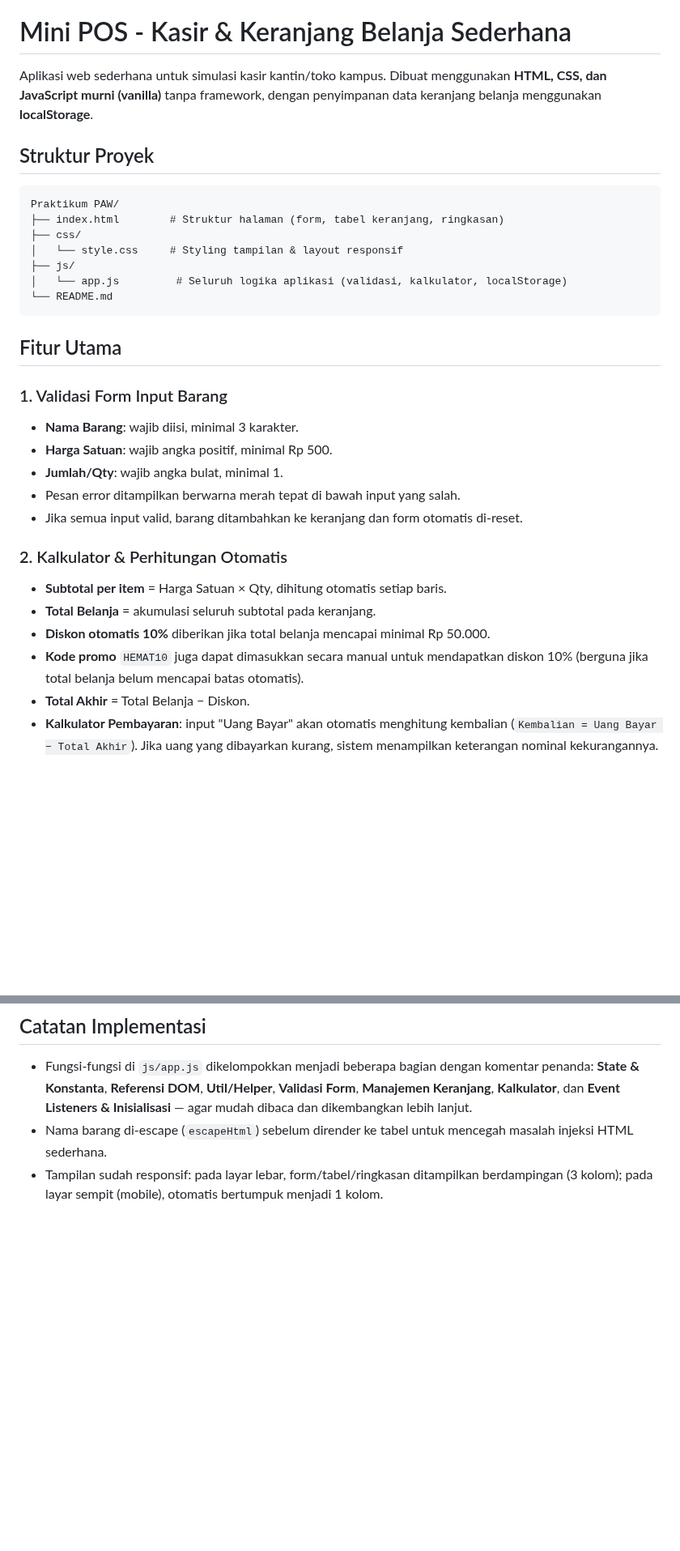
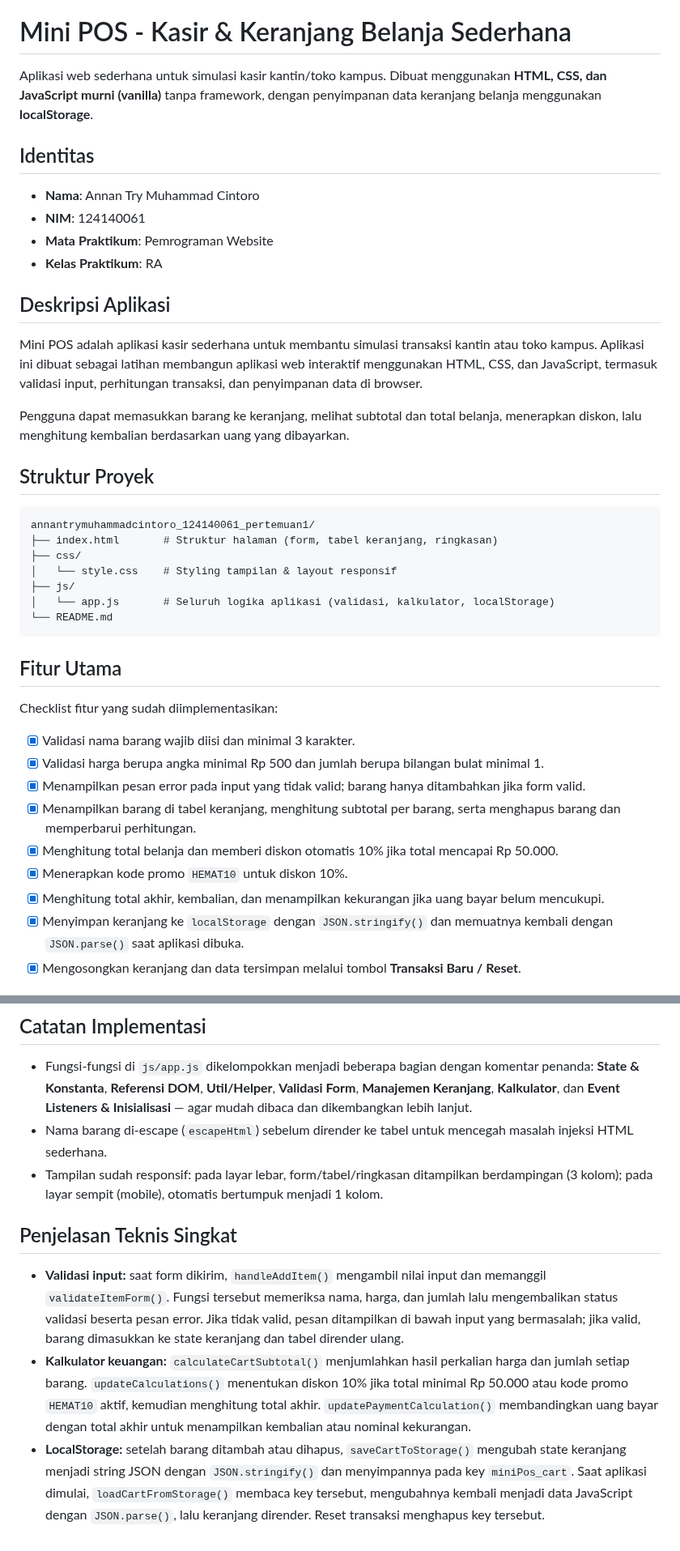
Before and after one commit to Annan-Try/pemrograman_web_itera_124140061, a Markdown page: annantrymuhammadcintoro_124140061_pertemuan1/README.md, 2 parts joined by grey strips. Shown at 81% size. Drawn GitHub-style; blank space fills up the shorter version.

````diff
--- a/annantrymuhammadcintoro_124140061_pertemuan1/README.md
+++ b/annantrymuhammadcintoro_124140061_pertemuan1/README.md
@@ -2,32 +2,42 @@
 
 Aplikasi web sederhana untuk simulasi kasir kantin/toko kampus. Dibuat menggunakan **HTML, CSS, dan JavaScript murni (vanilla)** tanpa framework, dengan penyimpanan data keranjang belanja menggunakan **localStorage**.
 
+## Identitas
+
+- **Nama**: Annan Try Muhammad Cintoro
+- **NIM**: 124140061
+- **Mata Praktikum**: Pemrograman Website
+- **Kelas Praktikum**: RA
+
+## Deskripsi Aplikasi
+
+Mini POS adalah aplikasi kasir sederhana untuk membantu simulasi transaksi kantin atau toko kampus. Aplikasi ini dibuat sebagai latihan membangun aplikasi web interaktif menggunakan HTML, CSS, dan JavaScript, termasuk validasi input, perhitungan transaksi, dan penyimpanan data di browser.
+
+Pengguna dapat memasukkan barang ke keranjang, melihat subtotal dan total belanja, menerapkan diskon, lalu menghitung kembalian berdasarkan uang yang dibayarkan.
+
 ## Struktur Proyek
 
 ```
-Praktikum PAW/
-├── index.html        # Struktur halaman (form, tabel keranjang, ringkasan)
+annantrymuhammadcintoro_124140061_pertemuan1/
+├── index.html       # Struktur halaman (form, tabel keranjang, ringkasan)
 ├── css/
-│   └── style.css     # Styling tampilan & layout responsif
+│   └── style.css    # Styling tampilan & layout responsif
 ├── js/
-│   └── app.js         # Seluruh logika aplikasi (validasi, kalkulator, localStorage)
+│   └── app.js       # Seluruh logika aplikasi (validasi, kalkulator, localStorage)
 └── README.md
 ```
 
 ## Fitur Utama
 
-### 1. Validasi Form Input Barang
-- **Nama Barang**: wajib diisi, minimal 3 karakter.
-- **Harga Satuan**: wajib angka positif, minimal Rp 500.
-- **Jumlah/Qty**: wajib angka bulat, minimal 1.
-- Pesan error ditampilkan berwarna merah tepat di bawah input yang salah.
-- Jika semua input valid, barang ditambahkan ke keranjang dan form otomatis di-reset.
+Checklist fitur yang sudah diimplementasikan:
 
-### 2. Kalkulator & Perhitungan Otomatis
-- **Subtotal per item** = Harga Satuan × Qty, dihitung otomatis setiap baris.
-- **Total Belanja** = akumulasi seluruh subtotal pada keranjang.
-- **Diskon otomatis 10%** diberikan jika total belanja mencapai minimal Rp 50.000.
-- **Kode promo** `HEMAT10` juga dapat dimasukkan secara manual untuk mendapatkan diskon 10% (berguna jika total belanja belum mencapai batas otomatis).
-- **Total Akhir** = Total Belanja − Diskon.
-- **Kalkulator Pembayaran**: input "Uang Bayar" akan otomatis menghitung kembalian (`Kembalian = Uang Bayar − Total Akhir`). Jika uang yang dibayarkan kurang, sistem menampilkan keterangan nominal kekurangannya.
+- [x] Validasi nama barang wajib diisi dan minimal 3 karakter.
+- [x] Validasi harga berupa angka minimal Rp 500 dan jumlah berupa bilangan bulat minimal 1.
+- [x] Menampilkan pesan error pada input yang tidak valid; barang hanya ditambahkan jika form valid.
+- [x] Menampilkan barang di tabel keranjang, menghitung subtotal per barang, serta menghapus barang dan memperbarui perhitungan.
+- [x] Menghitung total belanja dan memberi diskon otomatis 10% jika total mencapai Rp 50.000.
+- [x] Menerapkan kode promo `HEMAT10` untuk diskon 10%.
+- [x] Menghitung total akhir, kembalian, dan menampilkan kekurangan jika uang bayar belum mencukupi.
+- [x] Menyimpan keranjang ke `localStorage` dengan `JSON.stringify()` dan memuatnya kembali dengan `JSON.parse()` saat aplikasi dibuka.
+- [x] Mengosongkan keranjang dan data tersimpan melalui tombol **Transaksi Baru / Reset**.
 
@@ -56,3 +83,9 @@ Tidak memerlukan instalasi atau server khusus:
 - Fungsi-fungsi di `js/app.js` dikelompokkan menjadi beberapa bagian dengan komentar penanda: **State & Konstanta**, **Referensi DOM**, **Util/Helper**, **Validasi Form**, **Manajemen Keranjang**, **Kalkulator**, dan **Event Listeners & Inisialisasi** — agar mudah dibaca dan dikembangkan lebih lanjut.
 - Nama barang di-escape (`escapeHtml`) sebelum dirender ke tabel untuk mencegah masalah injeksi HTML sederhana.
 - Tampilan sudah responsif: pada layar lebar, form/tabel/ringkasan ditampilkan berdampingan (3 kolom); pada layar sempit (mobile), otomatis bertumpuk menjadi 1 kolom.
+
+## Penjelasan Teknis Singkat
+
+- **Validasi input:** saat form dikirim, `handleAddItem()` mengambil nilai input dan memanggil `validateItemForm()`. Fungsi tersebut memeriksa nama, harga, dan jumlah lalu mengembalikan status validasi beserta pesan error. Jika tidak valid, pesan ditampilkan di bawah input yang bermasalah; jika valid, barang dimasukkan ke state keranjang dan tabel dirender ulang.
+- **Kalkulator keuangan:** `calculateCartSubtotal()` menjumlahkan hasil perkalian harga dan jumlah setiap barang. `updateCalculations()` menentukan diskon 10% jika total minimal Rp 50.000 atau kode promo `HEMAT10` aktif, kemudian menghitung total akhir. `updatePaymentCalculation()` membandingkan uang bayar dengan total akhir untuk menampilkan kembalian atau nominal kekurangan.
+- **LocalStorage:** setelah barang ditambah atau dihapus, `saveCartToStorage()` mengubah state keranjang menjadi string JSON dengan `JSON.stringify()` dan menyimpannya pada key `miniPos_cart`. Saat aplikasi dimulai, `loadCartFromStorage()` membaca key tersebut, mengubahnya kembali menjadi data JavaScript dengan `JSON.parse()`, lalu keranjang dirender. Reset transaksi menghapus key tersebut.
````
Also changed, not shown: other parts of annantrymuhammadcintoro_124140061_pertemuan1/README.md (+25 -8 lines), Form eksekusi.png (added), Form error.png (added), Form input.png (added).
